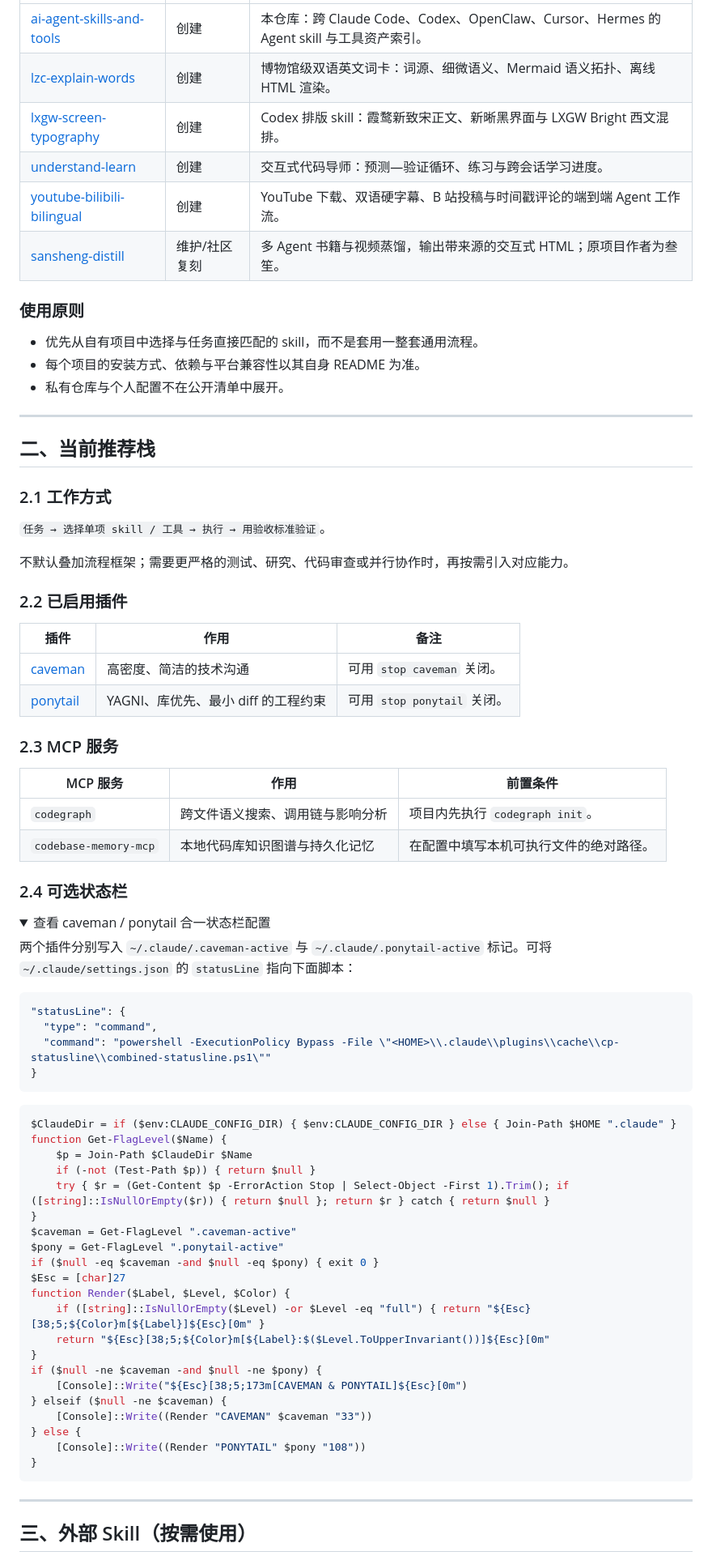
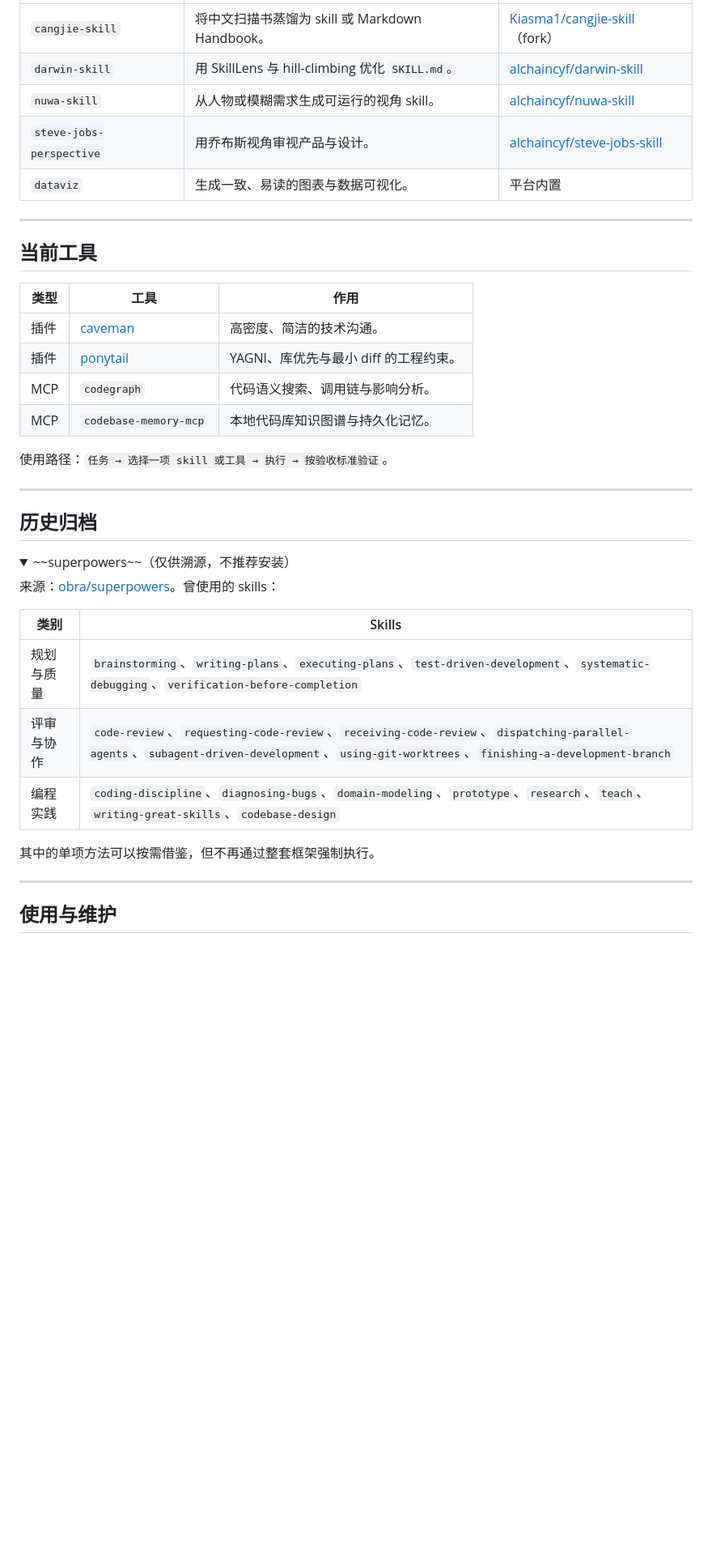
Before and after one commit to Kiasma1/ai-agent-skills-and-tools, a Markdown page: README.md, the part around one of its changes. Shown at 81% size. Rendered like a GitHub page; folded sections open; blank space fills up the shorter version.

Commit message:
docs: simplify catalog and add Emil Kowalski skills

````diff
--- a/README.md
+++ b/README.md
@@ -29,82 +66,43 @@
 |---|---|---|
-| [ai-agent-skills-and-tools](https://github.com/Kiasma1/ai-agent-skills-and-tools) | 创建 | 本仓库：跨 Claude Code、Codex、OpenClaw、Cursor、Hermes 的 Agent skill 与工具资产索引。 |
-| [lzc-explain-words](https://github.com/Kiasma1/lzc-explain-words) | 创建 | 博物馆级双语英文词卡：词源、细微语义、Mermaid 语义拓扑、离线 HTML 渲染。 |
-| [lxgw-screen-typography](https://github.com/Kiasma1/lxgw-screen-typography) | 创建 | Codex 排版 skill：霞鹜新致宋正文、新晰黑界面与 LXGW Bright 西文混排。 |
-| [understand-learn](https://github.com/Kiasma1/understand-learn) | 创建 | 交互式代码导师：预测—验证循环、练习与跨会话学习进度。 |
-| [youtube-bilibili-bilingual](https://github.com/Kiasma1/youtube-bilibili-bilingual) | 创建 | YouTube 下载、双语硬字幕、B 站投稿与时间戳评论的端到端 Agent 工作流。 |
-| [sansheng-distill](https://github.com/Kiasma1/sansheng-distill) | 维护/社区复刻 | 多 Agent 书籍与视频蒸馏，输出带来源的交互式 HTML；原项目作者为叁笙。 |
-
-### 使用原则
-
-- 优先从自有项目中选择与任务直接匹配的 skill，而不是套用一整套通用流程。
-- 每个项目的安装方式、依赖与平台兼容性以其自身 README 为准。
-- 私有仓库与个人配置不在公开清单中展开。
+| `cangjie-skill` | 将中文扫描书蒸馏为 skill 或 Markdown Handbook。 | [Kiasma1/cangjie-skill](https://github.com/Kiasma1/cangjie-skill)（fork） |
+| `darwin-skill` | 用 SkillLens 与 hill-climbing 优化 `SKILL.md`。 | [alchaincyf/darwin-skill](https://github.com/alchaincyf/darwin-skill) |
+| `nuwa-skill` | 从人物或模糊需求生成可运行的视角 skill。 | [alchaincyf/nuwa-skill](https://github.com/alchaincyf/nuwa-skill) |
+| `steve-jobs-perspective` | 用乔布斯视角审视产品与设计。 | [alchaincyf/steve-jobs-skill](https://github.com/alchaincyf/steve-jobs-skill) |
+| `dataviz` | 生成一致、易读的图表与数据可视化。 | 平台内置 |
 
 ---
 
-## 二、当前推荐栈
+## 当前工具
 
-### 2.1 工作方式
+| 类型 | 工具 | 作用 |
+|---|---|---|
+| 插件 | [caveman](https://github.com/JuliusBrussee/caveman) | 高密度、简洁的技术沟通。 |
+| 插件 | [ponytail](https://github.com/DietrichGebert/ponytail) | YAGNI、库优先与最小 diff 的工程约束。 |
+| MCP | `codegraph` | 代码语义搜索、调用链与影响分析。 |
+| MCP | `codebase-memory-mcp` | 本地代码库知识图谱与持久化记忆。 |
 
-`任务 → 选择单项 skill / 工具 → 执行 → 用验收标准验证`。
+使用路径：`任务 → 选择一项 skill 或工具 → 执行 → 按验收标准验证`。
 
-不默认叠加流程框架；需要更严格的测试、研究、代码审查或并行协作时，再按需引入对应能力。
+---
 
-### 2.2 已启用插件
-
-| 插件 | 作用 | 备注 |
-|---|---|---|
-| [caveman](https://github.com/JuliusBrussee/caveman) | 高密度、简洁的技术沟通 | 可用 `stop caveman` 关闭。 |
-| [ponytail](https://github.com/DietrichGebert/ponytail) | YAGNI、库优先、最小 diff 的工程约束 | 可用 `stop ponytail` 关闭。 |
-
-### 2.3 MCP 服务
-
-| MCP 服务 | 作用 | 前置条件 |
-|---|---|---|
-| `codegraph` | 跨文件语义搜索、调用链与影响分析 | 项目内先执行 `codegraph init`。 |
-| `codebase-memory-mcp` | 本地代码库知识图谱与持久化记忆 | 在配置中填写本机可执行文件的绝对路径。 |
-
-### 2.4 可选状态栏
+## 历史归档
 
 <details>
-<summary>查看 caveman / ponytail 合一状态栏配置</summary>
+<summary>~~superpowers~~（仅供溯源，不推荐安装）</summary>
 
-两个插件分别写入 `~/.claude/.caveman-active` 与 `~/.claude/.ponytail-active` 标记。可将 `~/.claude/settings.json` 的 `statusLine` 指向下面脚本：
+来源：[obra/superpowers](https://github.com/obra/superpowers)。曾使用的 skills：
 
-```json
-"statusLine": {
-  "type": "command",
-  "command": "powershell -ExecutionPolicy Bypass -File \"<HOME>\\.claude\\plugins\\cache\\cp-statusline\\combined-statusline.ps1\""
-}
-```
+| 类别 | Skills |
+|---|---|
+| 规划与质量 | `brainstorming`、`writing-plans`、`executing-plans`、`test-driven-development`、`systematic-debugging`、`verification-before-completion` |
+| 评审与协作 | `code-review`、`requesting-code-review`、`receiving-code-review`、`dispatching-parallel-agents`、`subagent-driven-development`、`using-git-worktrees`、`finishing-a-development-branch` |
+| 编程实践 | `coding-discipline`、`diagnosing-bugs`、`domain-modeling`、`prototype`、`research`、`teach`、`writing-great-skills`、`codebase-design` |
 
-```powershell
-$ClaudeDir = if ($env:CLAUDE_CONFIG_DIR) { $env:CLAUDE_CONFIG_DIR } else { Join-Path $HOME ".claude" }
-function Get-FlagLevel($Name) {
-    $p = Join-Path $ClaudeDir $Name
-    if (-not (Test-Path $p)) { return $null }
-    try { $r = (Get-Content $p -ErrorAction Stop | Select-Object -First 1).Trim(); if ([string]::IsNullOrEmpty($r)) { return $null }; return $r } catch { return $null }
-}
-$caveman = Get-FlagLevel ".caveman-active"
-$pony = Get-FlagLevel ".ponytail-active"
-if ($null -eq $caveman -and $null -eq $pony) { exit 0 }
-$Esc = [char]27
-function Render($Label, $Level, $Color) {
-    if ([string]::IsNullOrEmpty($Level) -or $Level -eq "full") { return "${Esc}[38;5;${Color}m[${Label}]${Esc}[0m" }
-    return "${Esc}[38;5;${Color}m[${Label}:$($Level.ToUpperInvariant())]${Esc}[0m"
-}
-if ($null -ne $caveman -and $null -ne $pony) {
-    [Console]::Write("${Esc}[38;5;173m[CAVEMAN & PONYTAIL]${Esc}[0m")
-} elseif ($null -ne $caveman) {
-    [Console]::Write((Render "CAVEMAN" $caveman "33"))
-} else {
-    [Console]::Write((Render "PONYTAIL" $pony "108"))
-}
-```
+其中的单项方法可以按需借鉴，但不再通过整套框架强制执行。
 
 </details>
 
 ---
 
-## 三、外部 Skill（按需使用）
+## 使用与维护
 
````
Also changed, not shown: other parts of README.md (+53 -106 lines).
